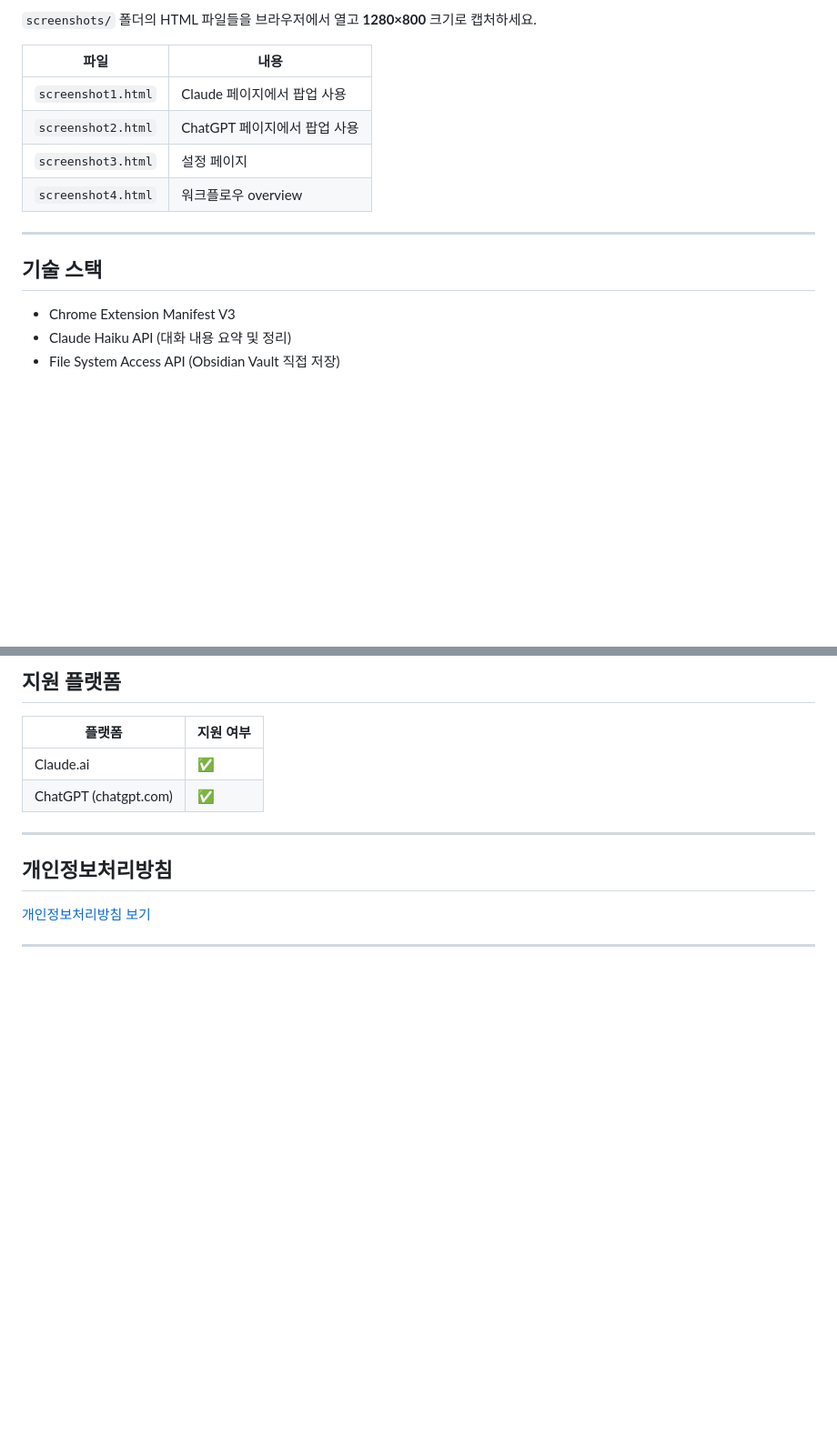
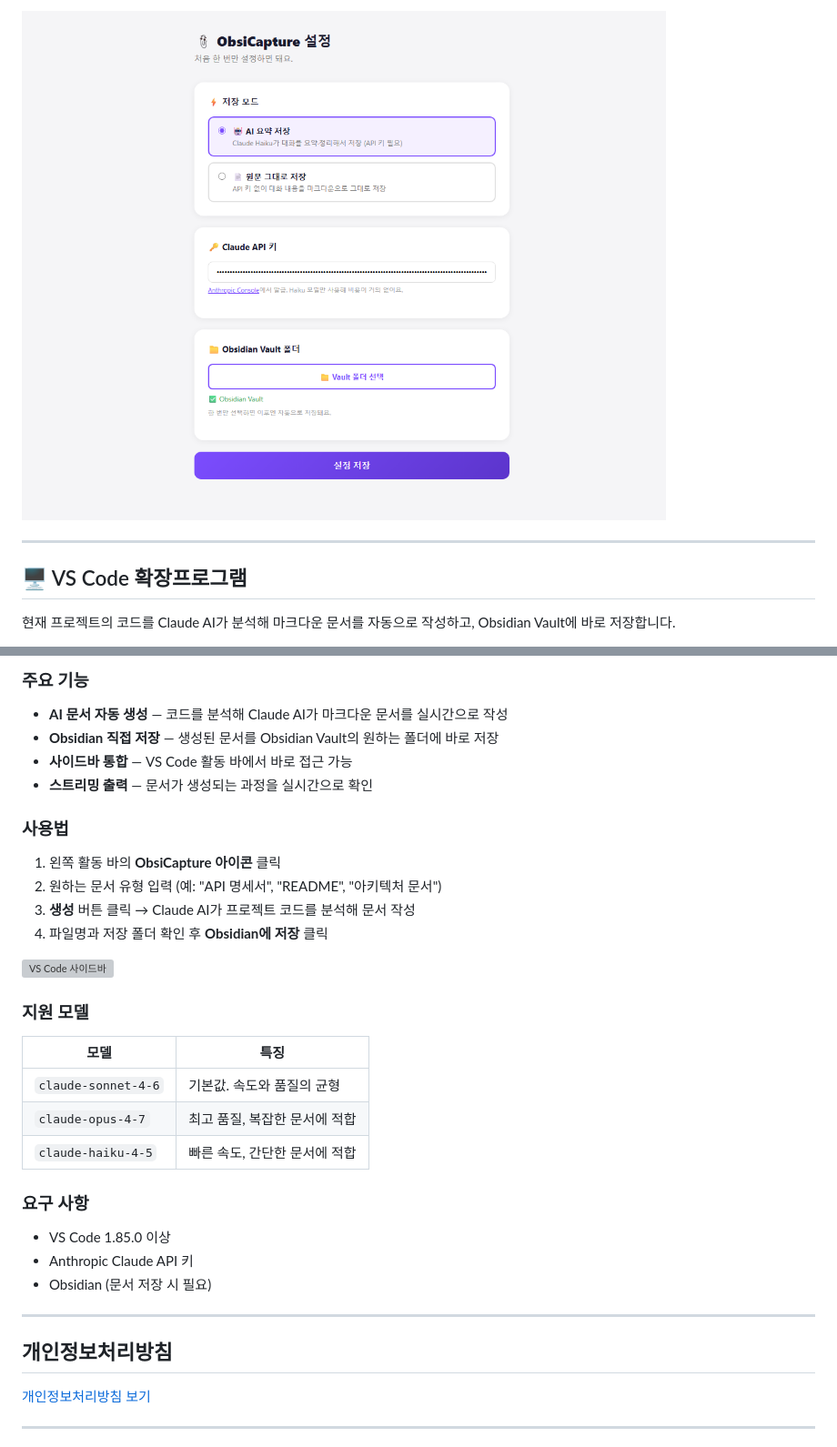
Before and after one commit to ktmihs/Obsicapture, a Markdown page: README.md, 2 parts joined by grey strips. Shown at 91% size. Rendered like a GitHub page; pictures changed too: assets/options-page.png (added); blank space fills up the shorter version; grey boxes are pictures that could not be loaded.

```diff
--- a/README.md
+++ b/README.md
@@ -48,18 +58,10 @@ AI와 나눈 지식을 그냥 흘려보내지 마세요. ObsiCapture로 내 지
 
-`screenshots/` 폴더의 HTML 파일들을 브라우저에서 열고 **1280×800** 크기로 캡처하세요.
-
-| 파일 | 내용 |
-|------|------|
-| `screenshot1.html` | Claude 페이지에서 팝업 사용 |
-| `screenshot2.html` | ChatGPT 페이지에서 팝업 사용 |
-| `screenshot3.html` | 설정 페이지 |
-| `screenshot4.html` | 워크플로우 overview |
+<!-- 📸 캡쳐 ③: 옵션(설정) 페이지 전체 (API 키 입력란 + Vault 폴더 선택 영역 포함) -->
+![설정 페이지](./assets/options-page.png)
 
 ---
 
-## 기술 스택
+## 🖥️ VS Code 확장프로그램
 
-- Chrome Extension Manifest V3
-- Claude Haiku API (대화 내용 요약 및 정리)
-- File System Access API (Obsidian Vault 직접 저장)
+현재 프로젝트의 코드를 Claude AI가 분석해 마크다운 문서를 자동으로 작성하고, Obsidian Vault에 바로 저장합니다.
 
@@ -67,10 +70,34 @@ AI와 나눈 지식을 그냥 흘려보내지 마세요. ObsiCapture로 내 지
 
-## 지원 플랫폼
+### 주요 기능
 
-| 플랫폼 | 지원 여부 |
-|--------|-----------|
-| Claude.ai | ✅ |
-| ChatGPT (chatgpt.com) | ✅ |
+- **AI 문서 자동 생성** — 코드를 분석해 Claude AI가 마크다운 문서를 실시간으로 작성
+- **Obsidian 직접 저장** — 생성된 문서를 Obsidian Vault의 원하는 폴더에 바로 저장
+- **사이드바 통합** — VS Code 활동 바에서 바로 접근 가능
+- **스트리밍 출력** — 문서가 생성되는 과정을 실시간으로 확인
+
+### 사용법
+
+1. 왼쪽 활동 바의 **ObsiCapture 아이콘** 클릭
+2. 원하는 문서 유형 입력 (예: "API 명세서", "README", "아키텍처 문서")
+3. **생성** 버튼 클릭 → Claude AI가 프로젝트 코드를 분석해 문서 작성
+4. 파일명과 저장 폴더 확인 후 **Obsidian에 저장** 클릭
+
+<!-- 📸 캡쳐: VS Code 사이드바에 ObsiCapture 패널이 열린 상태 (입력창 + 생성 버튼 포함) -->
+![VS Code 사이드바](./assets/vscode-sidebar.png)
+
+### 지원 모델
+
+| 모델 | 특징 |
+|------|------|
+| `claude-sonnet-4-6` | 기본값. 속도와 품질의 균형 |
+| `claude-opus-4-7` | 최고 품질, 복잡한 문서에 적합 |
+| `claude-haiku-4-5` | 빠른 속도, 간단한 문서에 적합 |
+
+### 요구 사항
+
+- VS Code 1.85.0 이상
+- Anthropic Claude API 키
+- Obsidian (문서 저장 시 필요)
 
 ---
 
```
Also changed, not shown: other parts of README.md (+25 -14 lines), assets/marketplace-store.png (added), assets/popup-chatgpt.png (added), assets/popup-claude.png (added).
